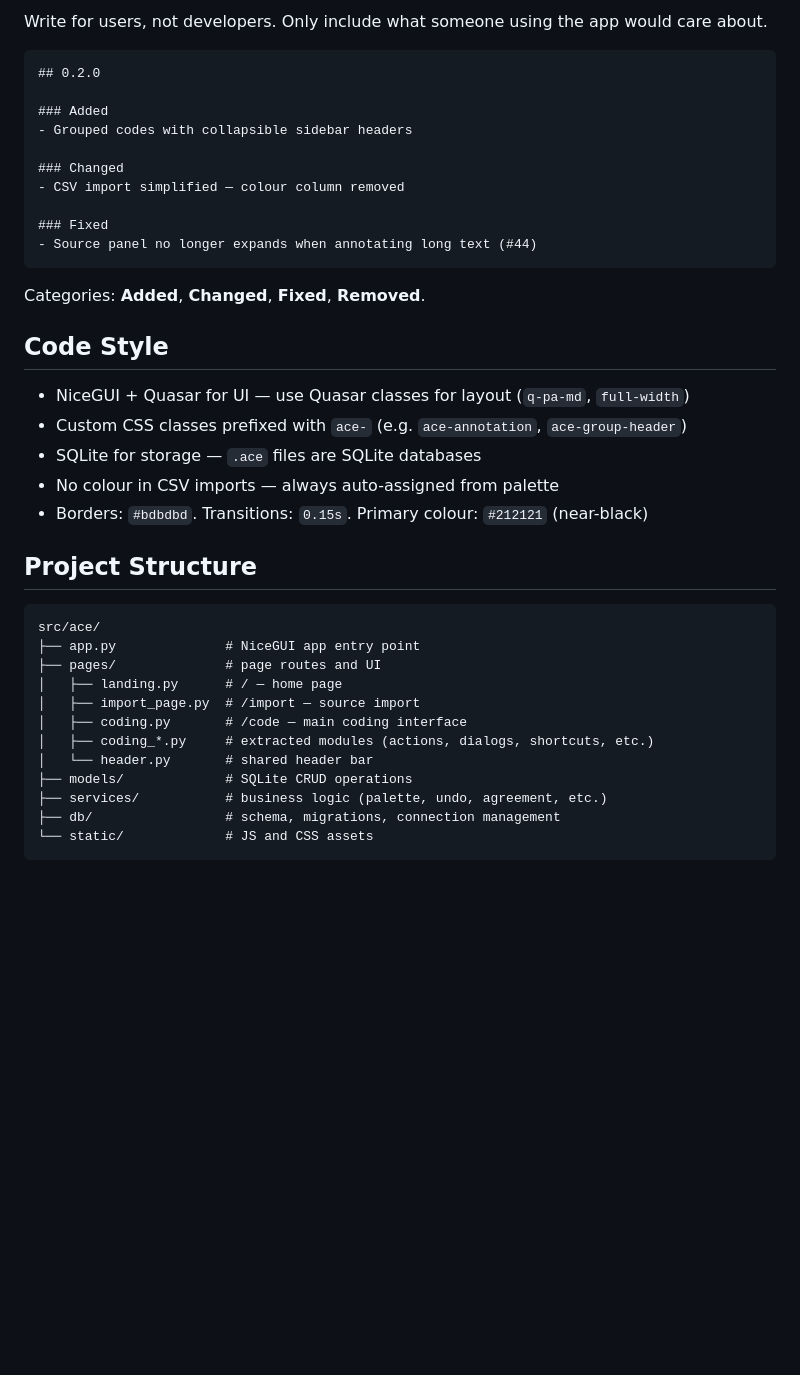
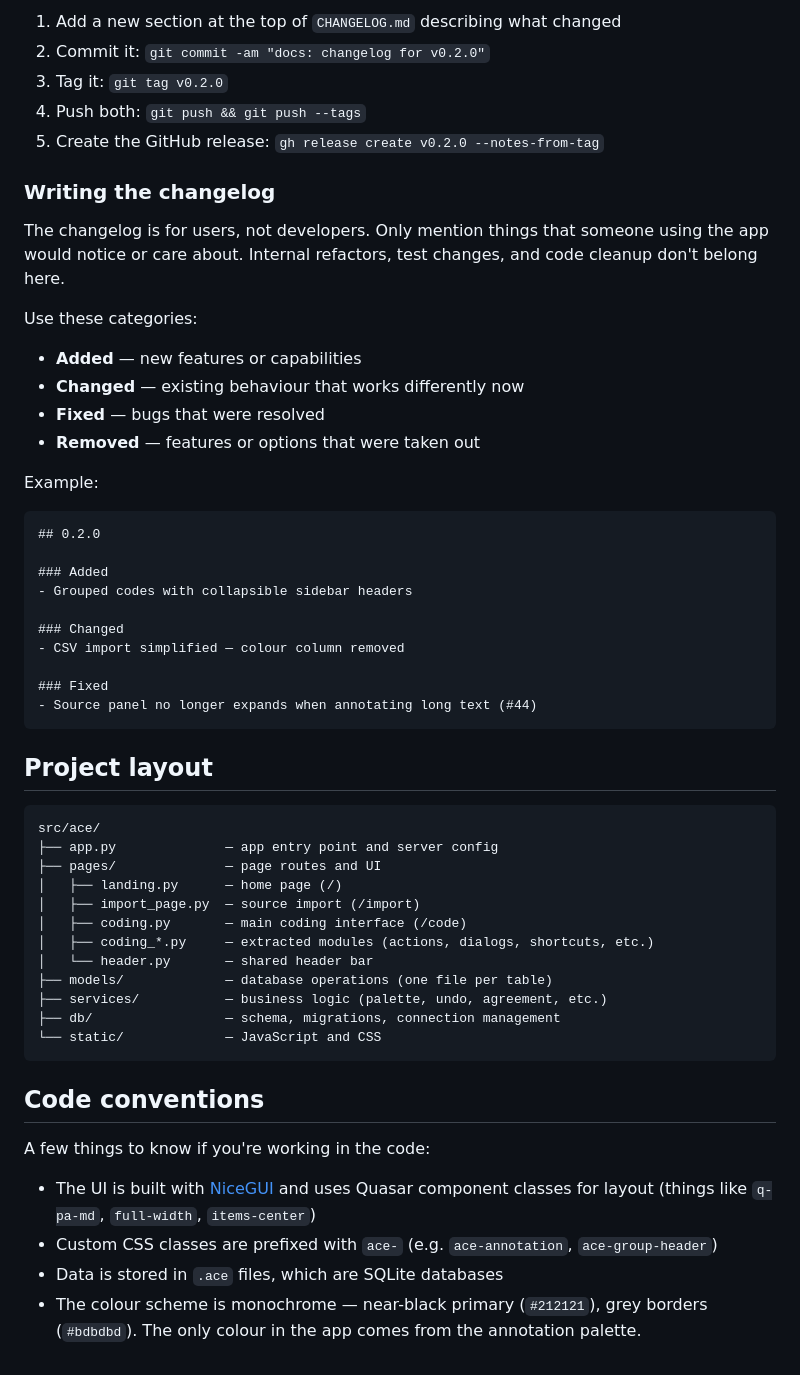
Before and after one commit to januarharianto/annotation-coding-environment, a Markdown page: CONTRIBUTING.md, the part around one of its changes. Drawn GitHub-style; blank space fills up the shorter version.

````diff
--- a/CONTRIBUTING.md
+++ b/CONTRIBUTING.md
@@ -59,5 +68,22 @@ Versioning: `0.MINOR.PATCH` while pre-release. Bump minor for features, patch fo
 
-Write for users, not developers. Only include what someone using the app would care about.
+1. Add a new section at the top of `CHANGELOG.md` describing what changed
+2. Commit it: `git commit -am "docs: changelog for v0.2.0"`
+3. Tag it: `git tag v0.2.0`
+4. Push both: `git push && git push --tags`
+5. Create the GitHub release: `gh release create v0.2.0 --notes-from-tag`
+
+### Writing the changelog
+
+The changelog is for users, not developers. Only mention things that someone using the app would notice or care about. Internal refactors, test changes, and code cleanup don't belong here.
+
+Use these categories:
+
+- **Added** — new features or capabilities
+- **Changed** — existing behaviour that works differently now
+- **Fixed** — bugs that were resolved
+- **Removed** — features or options that were taken out
+
+Example:
 
 ```markdown
 ## 0.2.0
@@ -72,29 +98,28 @@ Write for users, not developers. Only include what someone using the app would c
 - Source panel no longer expands when annotating long text (#44)
 ```
 
-Categories: **Added**, **Changed**, **Fixed**, **Removed**.
-
-## Code Style
-
-- NiceGUI + Quasar for UI — use Quasar classes for layout (`q-pa-md`, `full-width`)
-- Custom CSS classes prefixed with `ace-` (e.g. `ace-annotation`, `ace-group-header`)
-- SQLite for storage — `.ace` files are SQLite databases
-- No colour in CSV imports — always auto-assigned from palette
-- Borders: `#bdbdbd`. Transitions: `0.15s`. Primary colour: `#212121` (near-black)
-
-## Project Structure
+## Project layout
 
 ```
 src/ace/
-├── app.py              # NiceGUI app entry point
-├── pages/              # page routes and UI
-│   ├── landing.py      # / — home page
-│   ├── import_page.py  # /import — source import
-│   ├── coding.py       # /code — main coding interface
-│   ├── coding_*.py     # extracted modules (actions, dialogs, shortcuts, etc.)
-│   └── header.py       # shared header bar
-├── models/             # SQLite CRUD operations
-├── services/           # business logic (palette, undo, agreement, etc.)
-├── db/                 # schema, migrations, connection management
-└── static/             # JS and CSS assets
+├── app.py              — app entry point and server config
+├── pages/              — page routes and UI
+│   ├── landing.py      — home page (/)
+│   ├── import_page.py  — source import (/import)
+│   ├── coding.py       — main coding interface (/code)
+│   ├── coding_*.py     — extracted modules (actions, dialogs, shortcuts, etc.)
+│   └── header.py       — shared header bar
+├── models/             — database operations (one file per table)
+├── services/           — business logic (palette, undo, agreement, etc.)
+├── db/                 — schema, migrations, connection management
+└── static/             — JavaScript and CSS
 ```
+
+## Code conventions
+
+A few things to know if you're working in the code:
+
+- The UI is built with [NiceGUI](https://nicegui.io/) and uses Quasar component classes for layout (things like `q-pa-md`, `full-width`, `items-center`)
+- Custom CSS classes are prefixed with `ace-` (e.g. `ace-annotation`, `ace-group-header`)
+- Data is stored in `.ace` files, which are SQLite databases
+- The colour scheme is monochrome — near-black primary (`#212121`), grey borders (`#bdbdbd`). The only colour in the app comes from the annotation palette.
````
Also changed, not shown: other parts of CONTRIBUTING.md (+39 -30 lines).
